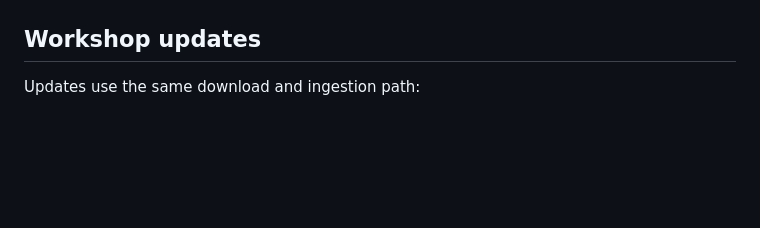
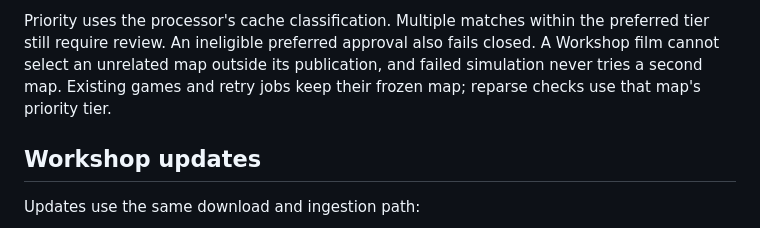
Before and after one commit to Mintograde/halospawns-infra, a Markdown page: lambda/h1_film/WORKSHOP_MAPS_FLOW.md, the part around one of its changes. Drawn GitHub-style; blank space fills up the shorter version.

```diff
--- a/lambda/h1_film/WORKSHOP_MAPS_FLOW.md
+++ b/lambda/h1_film/WORKSHOP_MAPS_FLOW.md
@@ -51,3 +68,8 @@ flowchart TD
+Priority uses the processor's cache classification. Multiple matches within the
+preferred tier still require review. An ineligible preferred approval also fails
+closed. A Workshop film cannot select an unrelated map outside its publication,
+and failed simulation never tries a second map. Existing games and retry jobs
+keep their frozen map; reparse checks use that map's priority tier.
 
 ## Workshop updates
 
```
Also changed, not shown: other parts of lambda/h1_film/WORKSHOP_MAPS_FLOW.md (+18 -1 lines), lambda/h1_film/WORKSHOP_MAPS.md (+71 -2 lines).
